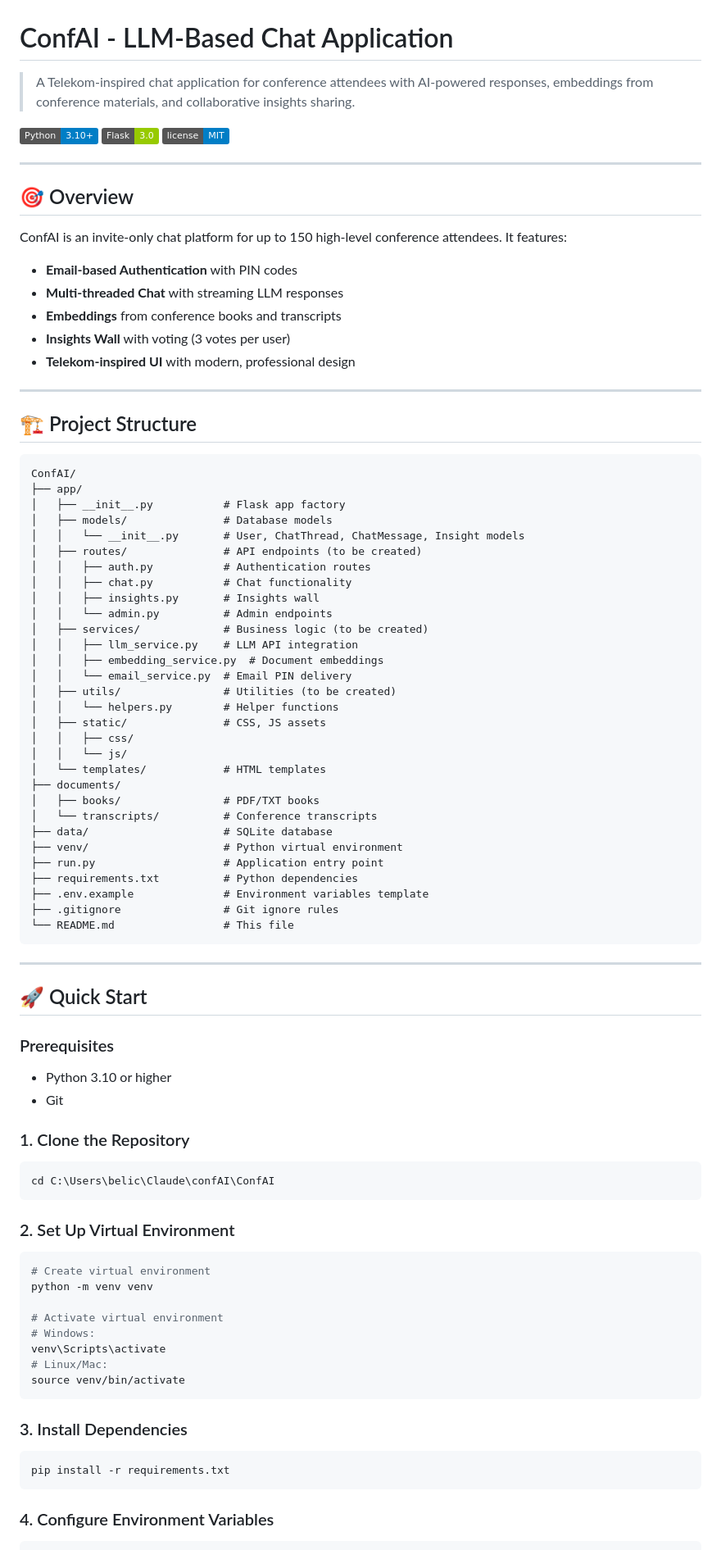
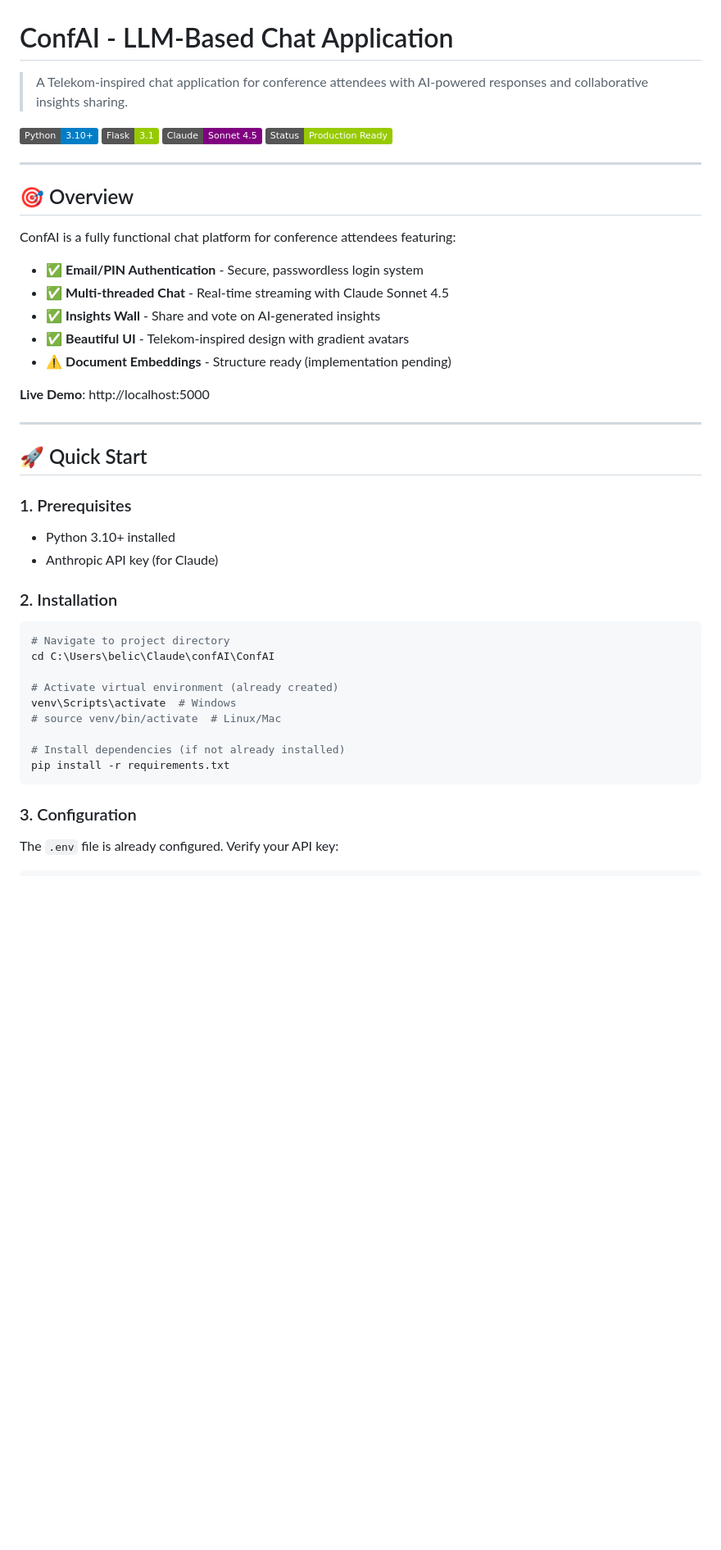
Before and after one commit to beliczki/ConfAI, a Markdown page: README.md, the part around one of its changes. Shown at 82% size. GitHub-like rendering; badges without logos; blank space fills up the shorter version.

````diff
--- a/README.md
+++ b/README.md
@@ -1,94 +1,51 @@
 # ConfAI - LLM-Based Chat Application
 
-> A Telekom-inspired chat application for conference attendees with AI-powered responses, embeddings from conference materials, and collaborative insights sharing.
+> A Telekom-inspired chat application for conference attendees with AI-powered responses and collaborative insights sharing.
 
 ![Python](https://img.shields.io/badge/Python-3.10+-blue.svg)
-![Flask](https://img.shields.io/badge/Flask-3.0-green.svg)
-![License](https://img.shields.io/badge/license-MIT-blue.svg)
+![Flask](https://img.shields.io/badge/Flask-3.1-green.svg)
+![Claude](https://img.shields.io/badge/Claude-Sonnet_4.5-purple.svg)
+![Status](https://img.shields.io/badge/Status-Production_Ready-green.svg)
 
 ---
 
 ## 🎯 Overview
 
-ConfAI is an invite-only chat platform for up to 150 high-level conference attendees. It features:
+ConfAI is a fully functional chat platform for conference attendees featuring:
 
-- **Email-based Authentication** with PIN codes
-- **Multi-threaded Chat** with streaming LLM responses
-- **Embeddings** from conference books and transcripts
-- **Insights Wall** with voting (3 votes per user)
-- **Telekom-inspired UI** with modern, professional design
+- ✅ **Email/PIN Authentication** - Secure, passwordless login system
+- ✅ **Multi-threaded Chat** - Real-time streaming with Claude Sonnet 4.5
+- ✅ **Insights Wall** - Share and vote on AI-generated insights
+- ✅ **Beautiful UI** - Telekom-inspired design with gradient avatars
+- ⚠️ **Document Embeddings** - Structure ready (implementation pending)
 
----
-
-## 🏗️ Project Structure
-
-```
-ConfAI/
-├── app/
-│   ├── __init__.py           # Flask app factory
-│   ├── models/               # Database models
-│   │   └── __init__.py       # User, ChatThread, ChatMessage, Insight models
-│   ├── routes/               # API endpoints (to be created)
-│   │   ├── auth.py           # Authentication routes
-│   │   ├── chat.py           # Chat functionality
-│   │   ├── insights.py       # Insights wall
-│   │   └── admin.py          # Admin endpoints
-│   ├── services/             # Business logic (to be created)
-│   │   ├── llm_service.py    # LLM API integration
-│   │   ├── embedding_service.py  # Document embeddings
-│   │   └── email_service.py  # Email PIN delivery
-│   ├── utils/                # Utilities (to be created)
-│   │   └── helpers.py        # Helper functions
-│   ├── static/               # CSS, JS assets
-│   │   ├── css/
-│   │   └── js/
-│   └── templates/            # HTML templates
-├── documents/
-│   ├── books/                # PDF/TXT books
-│   └── transcripts/          # Conference transcripts
-├── data/                     # SQLite database
-├── venv/                     # Python virtual environment
-├── run.py                    # Application entry point
-├── requirements.txt          # Python dependencies
-├── .env.example              # Environment variables template
-├── .gitignore                # Git ignore rules
-└── README.md                 # This file
-```
+**Live Demo**: http://localhost:5000
 
 ---
 
 ## 🚀 Quick Start
 
-### Prerequisites
+### 1. Prerequisites
 
-- Python 3.10 or higher
-- Git
+- Python 3.10+ installed
+- Anthropic API key (for Claude)
 
-### 1. Clone the Repository
+### 2. Installation
 
 ```bash
+# Navigate to project directory
 cd C:\Users\belic\Claude\confAI\ConfAI
-```
 
-### 2. Set Up Virtual Environment
+# Activate virtual environment (already created)
+venv\Scripts\activate  # Windows
+# source venv/bin/activate  # Linux/Mac
 
-```bash
-# Create virtual environment
-python -m venv venv
-
-# Activate virtual environment
-# Windows:
-venv\Scripts\activate
-# Linux/Mac:
-source venv/bin/activate
-```
-
-### 3. Install Dependencies
-
-```bash
+# Install dependencies (if not already installed)
 pip install -r requirements.txt
 ```
 
-### 4. Configure Environment Variables
+### 3. Configuration
+
+The `.env` file is already configured. Verify your API key:
 
 ```bash
````
Also changed, not shown: other parts of README.md (+311 -142 lines).
